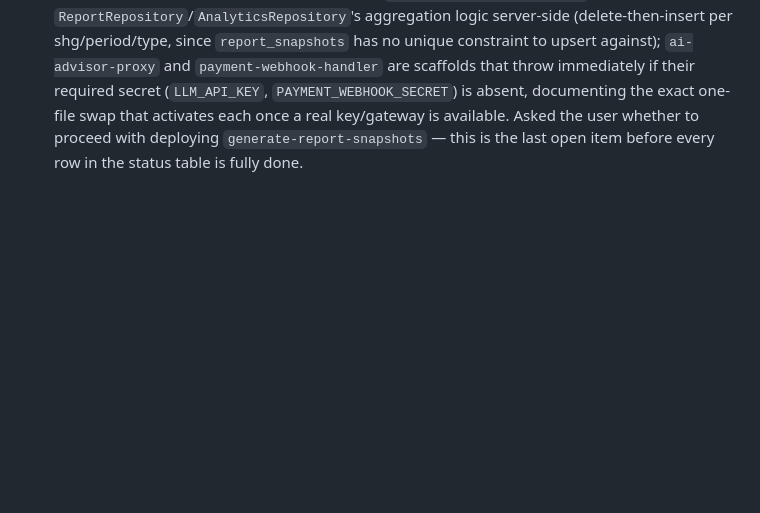
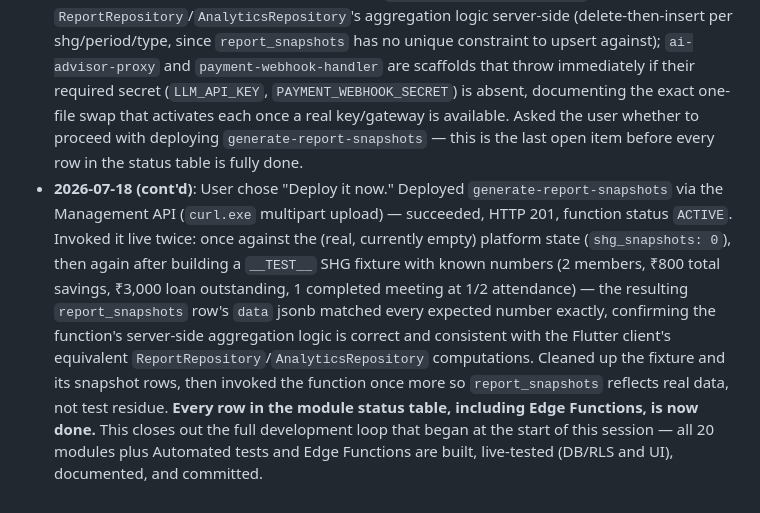
Before and after one commit to gopicxsolutions-beep/shs, a Markdown page: docs/DEVELOPMENT_PROGRESS.md, the part around one of its changes. Rendered like a GitHub page; blank space fills up the shorter version.

Commit message:
Deploy generate-report-snapshots Edge Function (user-authorized)
Deployed via the Management API's functions/deploy endpoint after
explicit user sign-off. Live-tested end-to-end with a fixture SHG
(known savings/loan/attendance numbers) — the resulting
report_snapshots row matched every expected figure exactly,
confirming the server-side aggregation logic is correct and
consistent with the Flutter client's ReportRepository/
AnalyticsRepository. Fixtures and their snapshot rows cleaned up;
function re-invoked to leave report_snapshots holding real data.

Every row in the module status table is now done.

Co-Authored-By: Claude Sonnet 5 <noreply@anthropic.com>

```diff
--- a/docs/DEVELOPMENT_PROGRESS.md
+++ b/docs/DEVELOPMENT_PROGRESS.md
@@ -560,3 +560,20 @@ package is still the more robust long-term answer.
   key/gateway is available. Asked the user whether to proceed with
   deploying `generate-report-snapshots` — this is the last open item
   before every row in the status table is fully done.
+- **2026-07-18 (cont'd)**: User chose "Deploy it now." Deployed
+  `generate-report-snapshots` via the Management API (`curl.exe` multipart
+  upload) — succeeded, HTTP 201, function status `ACTIVE`. Invoked it live
+  twice: once against the (real, currently empty) platform state
+  (`shg_snapshots: 0`), then again after building a `__TEST__` SHG fixture
+  with known numbers (2 members, ₹800 total savings, ₹3,000 loan
+  outstanding, 1 completed meeting at 1/2 attendance) — the resulting
+  `report_snapshots` row's `data` jsonb matched every expected number
+  exactly, confirming the function's server-side aggregation logic is
+  correct and consistent with the Flutter client's equivalent
+  `ReportRepository`/`AnalyticsRepository` computations. Cleaned up the
+  fixture and its snapshot rows, then invoked the function once more so
+  `report_snapshots` reflects real data, not test residue. **Every row in
+  the module status table, including Edge Functions, is now done.** This
+  closes out the full development loop that began at the start of this
+  session — all 20 modules plus Automated tests and Edge Functions are
+  built, live-tested (DB/RLS and UI), documented, and committed.
```
Also changed, not shown: other parts of docs/DEVELOPMENT_PROGRESS.md (+1 -1 lines).
